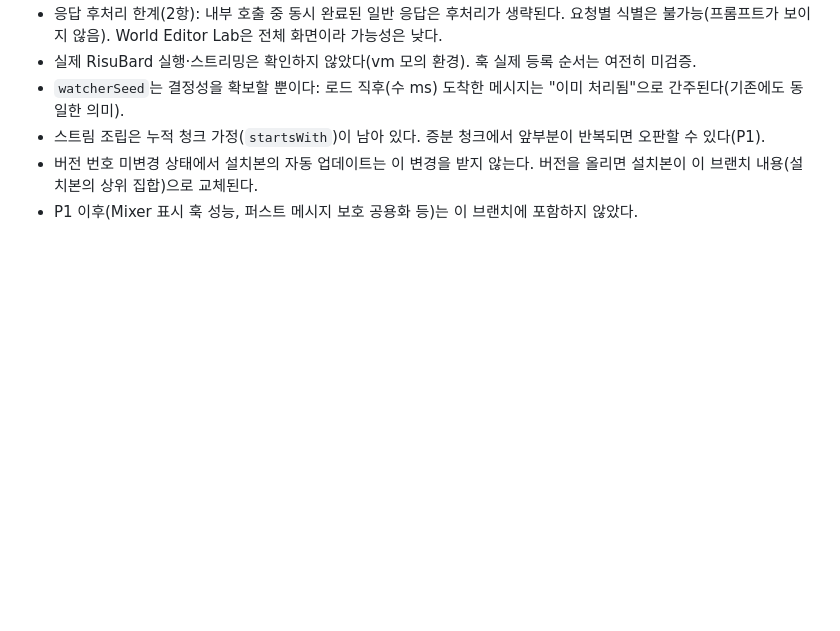
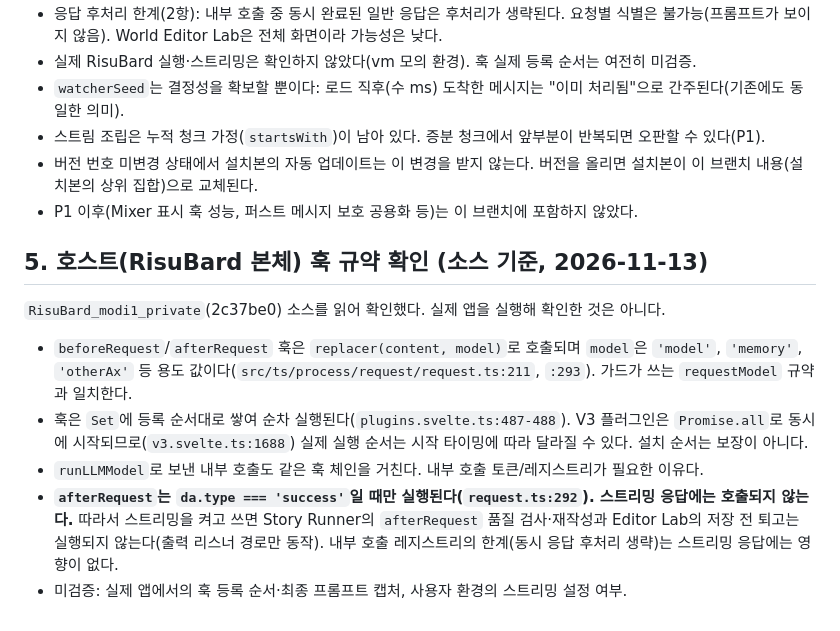
Before and after one commit to pjb3181-prog/support-my-task, a Markdown page: docs/PLUGIN_PARITY_AND_P0.md, the part around the change. GitHub-like rendering; blank space fills up the shorter version.

Commit message:
docs: record host hook contract findings (afterRequest is not run for streaming)
Co-Authored-By: Claude Sonnet 5.5 <noreply@anthropic.com>

```diff
--- a/docs/PLUGIN_PARITY_AND_P0.md
+++ b/docs/PLUGIN_PARITY_AND_P0.md
@@ -42,3 +42,11 @@
 - 스트림 조립은 누적 청크 가정(`startsWith`)이 남아 있다. 증분 청크에서 앞부분이 반복되면 오판할 수 있다(P1).
 - 버전 번호 미변경 상태에서 설치본의 자동 업데이트는 이 변경을 받지 않는다. 버전을 올리면 설치본이 이 브랜치 내용(설치본의 상위 집합)으로 교체된다.
 - P1 이후(Mixer 표시 훅 성능, 퍼스트 메시지 보호 공용화 등)는 이 브랜치에 포함하지 않았다.
+
+## 5. 호스트(RisuBard 본체) 훅 규약 확인 (소스 기준, 2026-11-13)
+`RisuBard_modi1_private`(2c37be0) 소스를 읽어 확인했다. 실제 앱을 실행해 확인한 것은 아니다.
+- `beforeRequest`/`afterRequest` 훅은 `replacer(content, model)`로 호출되며 `model`은 `'model'`, `'memory'`, `'otherAx'` 등 용도 값이다(`src/ts/process/request/request.ts:211`, `:293`). 가드가 쓰는 `requestModel` 규약과 일치한다.
+- 훅은 `Set`에 등록 순서대로 쌓여 순차 실행된다(`plugins.svelte.ts:487-488`). V3 플러그인은 `Promise.all`로 동시에 시작되므로(`v3.svelte.ts:1688`) 실제 실행 순서는 시작 타이밍에 따라 달라질 수 있다. 설치 순서는 보장이 아니다.
+- `runLLMModel`로 보낸 내부 호출도 같은 훅 체인을 거친다. 내부 호출 토큰/레지스트리가 필요한 이유다.
+- **`afterRequest`는 `da.type === 'success'`일 때만 실행된다(`request.ts:292`). 스트리밍 응답에는 호출되지 않는다.** 따라서 스트리밍을 켜고 쓰면 Story Runner의 `afterRequest` 품질 검사·재작성과 Editor Lab의 저장 전 퇴고는 실행되지 않는다(출력 리스너 경로만 동작). 내부 호출 레지스트리의 한계(동시 응답 후처리 생략)는 스트리밍 응답에는 영향이 없다.
+- 미검증: 실제 앱에서의 훅 등록 순서·최종 프롬프트 캡처, 사용자 환경의 스트리밍 설정 여부.
```
